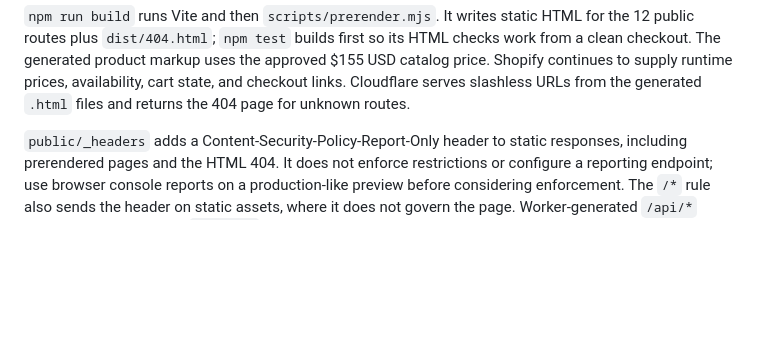
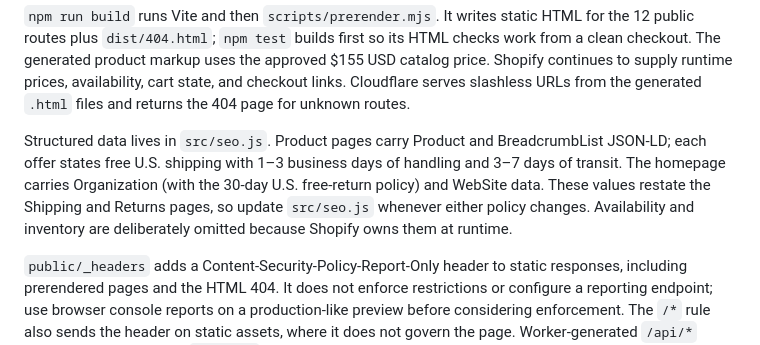
Before and after one commit to anawinp1234/anawin-glove-site, a Markdown page: README.md, the part around the change. GitHub-like rendering; blank space fills up the shorter version.

Commit message:
docs: describe the storefront structured data
Co-Authored-By: Claude Opus 5.5 <noreply@anthropic.com>

```diff
--- a/README.md
+++ b/README.md
@@ -22,6 +22,14 @@ HTML checks work from a clean checkout. The generated product markup uses the
 approved $155 USD catalog price. Shopify continues to supply runtime prices,
 availability, cart state, and checkout links. Cloudflare serves slashless URLs
 from the generated `.html` files and returns the 404 page for unknown routes.
+
+Structured data lives in `src/seo.js`. Product pages carry Product and
+BreadcrumbList JSON-LD; each offer states free U.S. shipping with 1–3 business
+days of handling and 3–7 days of transit. The homepage carries Organization
+(with the 30-day U.S. free-return policy) and WebSite data. These values
+restate the Shipping and Returns pages, so update `src/seo.js` whenever either
+policy changes. Availability and inventory are deliberately omitted because
+Shopify owns them at runtime.
 
 `public/_headers` adds a Content-Security-Policy-Report-Only header to static
 responses, including prerendered pages and the HTML 404. It does not enforce
```
